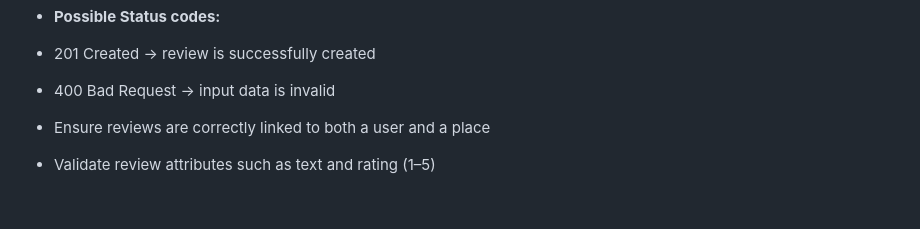
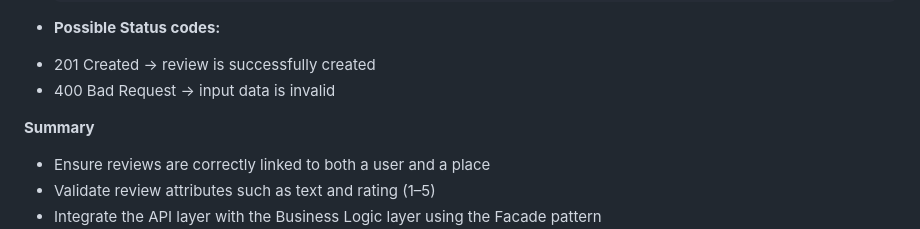
Before and after one commit to 11968-ship-it/holbertonschool-hbnb, a Markdown page: part2/README.md, the part around the change. GitHub-like rendering; blank space fills up the shorter version.

```diff
--- a/part2/README.md
+++ b/part2/README.md
@@ -359,7 +359,7 @@ The Review Endpoints task focuses on implementing RESTful API endpoints to manag
 * 201 Created -> review is successfully created
 * 400 Bad Request -> input data is invalid
 
-
+**Summary**
 * Ensure reviews are correctly linked to both a user and a place
 * Validate review attributes such as text and rating (1–5)
 * Integrate the API layer with the Business Logic layer using the Facade pattern
```
